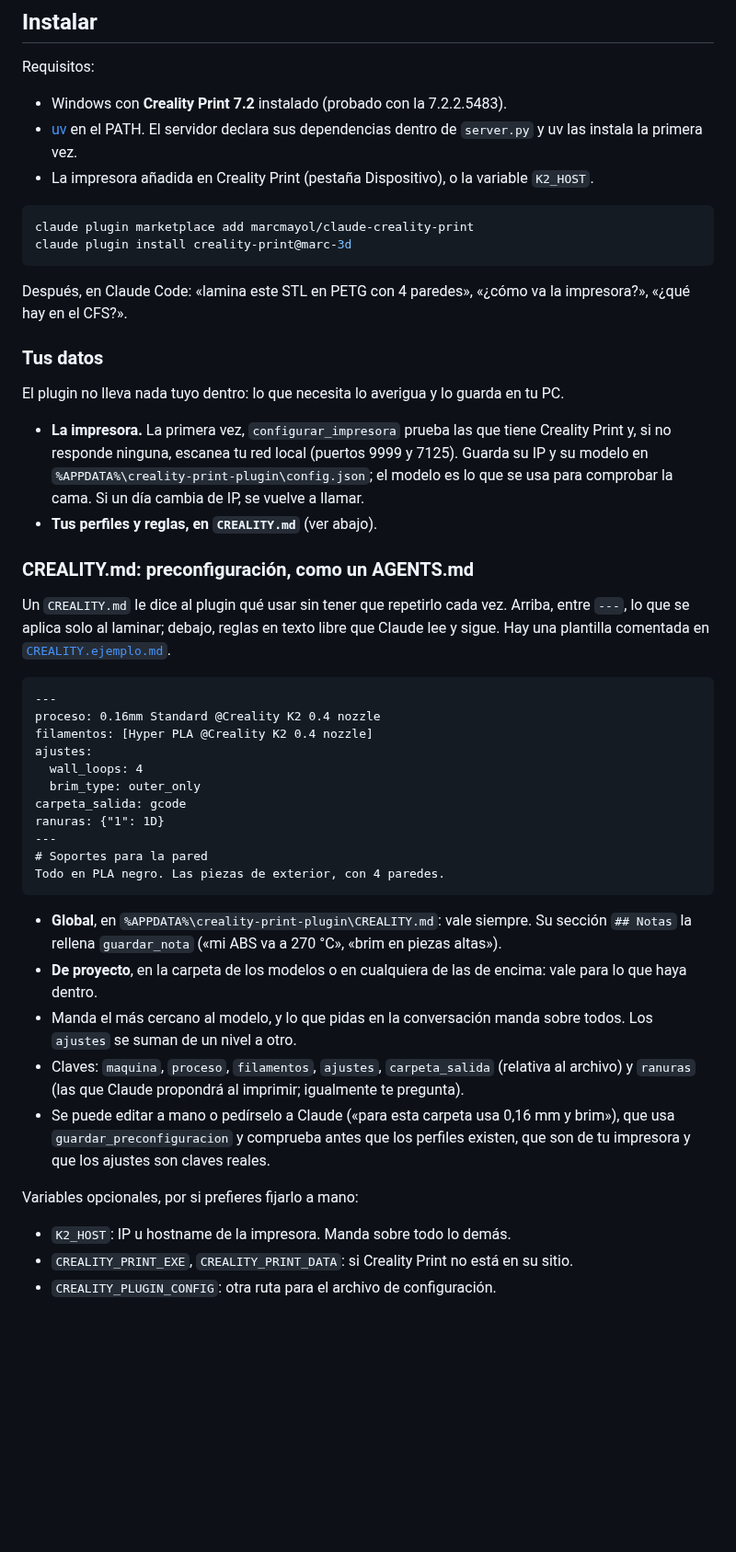
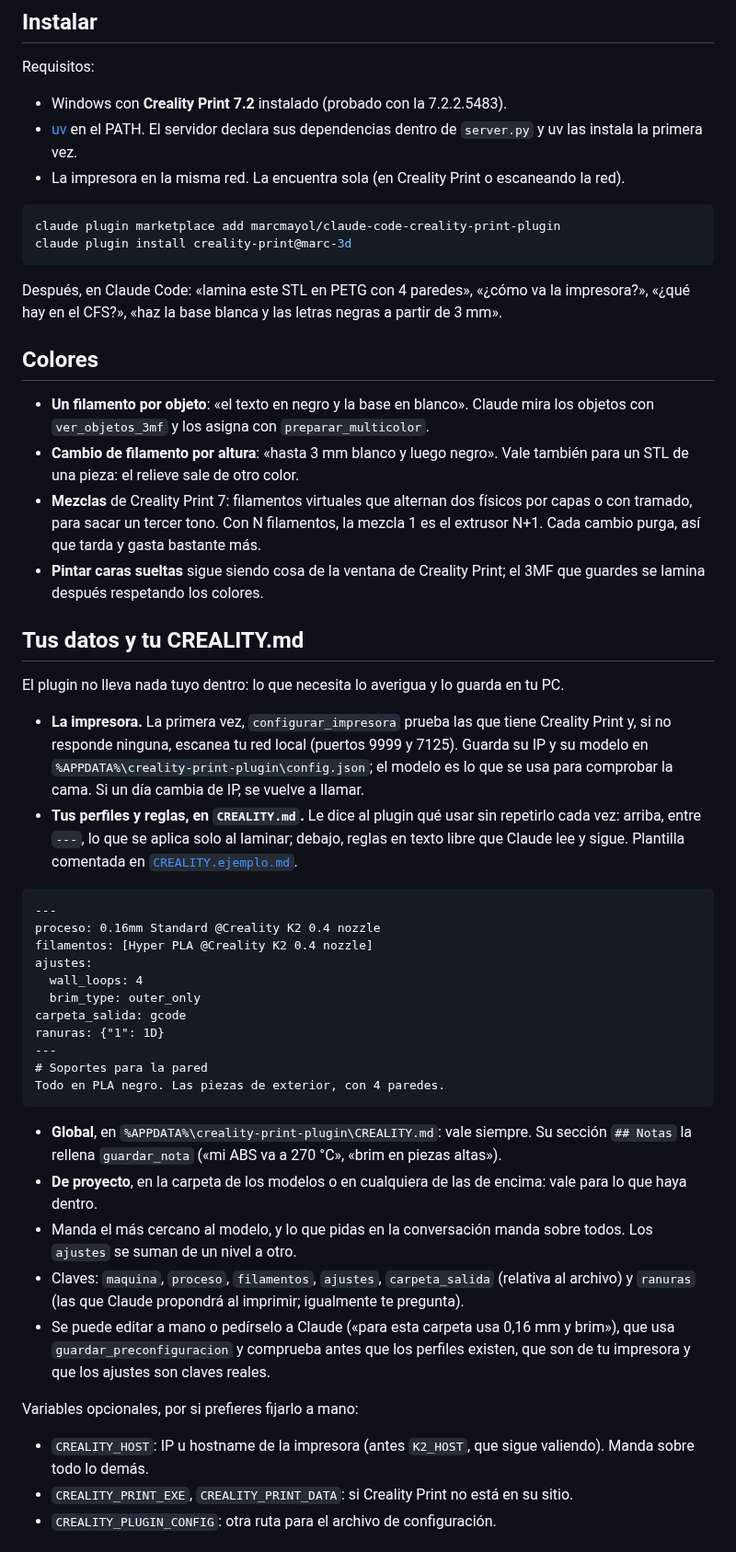
Before and after one commit to marcmayol/claude-code-creality-print-plugin, a Markdown page: README.md, the part around one of its changes. Shown at 92% size. Rendered like a GitHub page; blank space fills up the shorter version.

````diff
--- a/README.md
+++ b/README.md
@@ -53,17 +77,29 @@ Requisitos:
 - Windows con **Creality Print 7.2** instalado (probado con la 7.2.2.5483).
 - [uv](https://docs.astral.sh/uv/) en el PATH. El servidor declara sus dependencias dentro
   de `server.py` y uv las instala la primera vez.
-- La impresora añadida en Creality Print (pestaña Dispositivo), o la variable `K2_HOST`.
+- La impresora en la misma red. La encuentra sola (en Creality Print o escaneando la red).
 
 ```powershell
-claude plugin marketplace add marcmayol/claude-creality-print
+claude plugin marketplace add marcmayol/claude-code-creality-print-plugin
 claude plugin install creality-print@marc-3d
 ```
 
 Después, en Claude Code: «lamina este STL en PETG con 4 paredes», «¿cómo va la
-impresora?», «¿qué hay en el CFS?».
+impresora?», «¿qué hay en el CFS?», «haz la base blanca y las letras negras a partir de 3 mm».
 
-### Tus datos
+## Colores
+
+- **Un filamento por objeto**: «el texto en negro y la base en blanco». Claude mira los
+  objetos con `ver_objetos_3mf` y los asigna con `preparar_multicolor`.
+- **Cambio de filamento por altura**: «hasta 3 mm blanco y luego negro». Vale también para
+  un STL de una pieza: el relieve sale de otro color.
+- **Mezclas** de Creality Print 7: filamentos virtuales que alternan dos físicos por capas o
+  con tramado, para sacar un tercer tono. Con N filamentos, la mezcla 1 es el extrusor N+1.
+  Cada cambio purga, así que tarda y gasta bastante más.
+- **Pintar caras sueltas** sigue siendo cosa de la ventana de Creality Print; el 3MF que
+  guardes se lamina después respetando los colores.
+
+## Tus datos y tu CREALITY.md
 
 El plugin no lleva nada tuyo dentro: lo que necesita lo averigua y lo guarda en tu PC.
 
@@ -71,13 +107,9 @@ El plugin no lleva nada tuyo dentro: lo que necesita lo averigua y lo guarda en
   Print y, si no responde ninguna, escanea tu red local (puertos 9999 y 7125). Guarda su IP
   y su modelo en `%APPDATA%\creality-print-plugin\config.json`; el modelo es lo que se usa
   para comprobar la cama. Si un día cambia de IP, se vuelve a llamar.
-- **Tus perfiles y reglas, en `CREALITY.md`** (ver abajo).
-
-### CREALITY.md: preconfiguración, como un AGENTS.md
-
-Un `CREALITY.md` le dice al plugin qué usar sin tener que repetirlo cada vez. Arriba, entre
-`---`, lo que se aplica solo al laminar; debajo, reglas en texto libre que Claude lee y sigue.
-Hay una plantilla comentada en [`CREALITY.ejemplo.md`](CREALITY.ejemplo.md).
+- **Tus perfiles y reglas, en `CREALITY.md`.** Le dice al plugin qué usar sin repetirlo cada
+  vez: arriba, entre `---`, lo que se aplica solo al laminar; debajo, reglas en texto libre
+  que Claude lee y sigue. Plantilla comentada en [`CREALITY.ejemplo.md`](CREALITY.ejemplo.md).
 
 ```markdown
 ---
@@ -95,19 +127,20 @@ Todo en PLA negro. Las piezas de exterior, con 4 paredes.
 
 - **Global**, en `%APPDATA%\creality-print-plugin\CREALITY.md`: vale siempre. Su sección
   `## Notas` la rellena `guardar_nota` («mi ABS va a 270 °C», «brim en piezas altas»).
-- **De proyecto**, en la carpeta de los modelos o en cualquiera de las de encima: vale para lo
-  que haya dentro.
+- **De proyecto**, en la carpeta de los modelos o en cualquiera de las de encima: vale para
+  lo que haya dentro.
 - Manda el más cercano al modelo, y lo que pidas en la conversación manda sobre todos. Los
   `ajustes` se suman de un nivel a otro.
 - Claves: `maquina`, `proceso`, `filamentos`, `ajustes`, `carpeta_salida` (relativa al
   archivo) y `ranuras` (las que Claude propondrá al imprimir; igualmente te pregunta).
-- Se puede editar a mano o pedírselo a Claude («para esta carpeta usa 0,16 mm y brim»), que usa
-  `guardar_preconfiguracion` y comprueba antes que los perfiles existen, que son de tu
+- Se puede editar a mano o pedírselo a Claude («para esta carpeta usa 0,16 mm y brim»), que
+  usa `guardar_preconfiguracion` y comprueba antes que los perfiles existen, que son de tu
   impresora y que los ajustes son claves reales.
 
 Variables opcionales, por si prefieres fijarlo a mano:
 
-- `K2_HOST`: IP u hostname de la impresora. Manda sobre todo lo demás.
+- `CREALITY_HOST`: IP u hostname de la impresora (antes `K2_HOST`, que sigue valiendo).
+  Manda sobre todo lo demás.
 - `CREALITY_PRINT_EXE`, `CREALITY_PRINT_DATA`: si Creality Print no está en su sitio.
 - `CREALITY_PLUGIN_CONFIG`: otra ruta para el archivo de configuración.
 
````
Also changed, not shown: other parts of README.md (+53 -25 lines), skills/creality-print/SKILL.md (+38 -20 lines), assets/banner.png, 12 other files.
